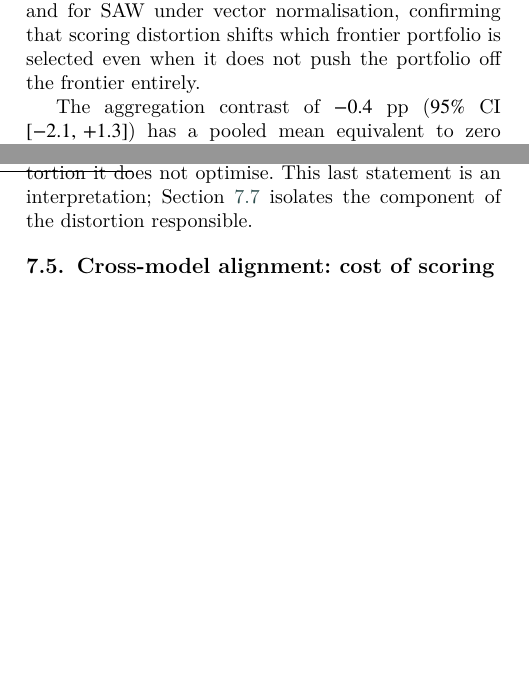
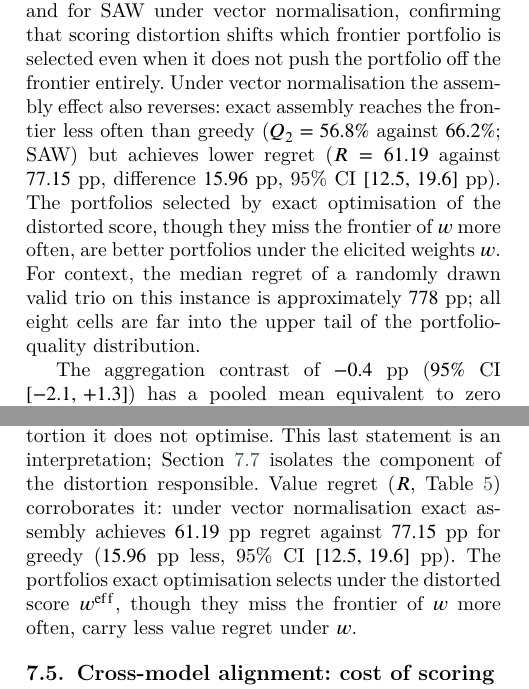
Before and after one commit to Jazancort/mcdm-landfill-pareto-paper, a LaTeX paper (main.tex): two parts of the columns of pages 20 and 21 of 31, joined at a grey line, cut so that both start at the same text, the shorter picture padded with empty space. Compiled offline with XeLaTeX; a LaTeX package or settings file that is missing is left out.

Commit message:
Q2/R opposite-effects: highlight, intro, §7.3, §8.5 corrected; random R baseline 778pp; TOPSIS R diff 23.64pp

```diff
--- a/main.tex
+++ b/main.tex
@@ -1977,6 +1981,18 @@ The gap between $Q_2$ and $R$ is largest for TOPSIS under both
 normalisations and for SAW under vector normalisation, confirming that
 scoring distortion shifts which frontier portfolio is selected even when
 it does not push the portfolio off the frontier entirely.
+Under vector normalisation the assembly effect also reverses: exact assembly
+reaches the frontier less often than greedy
+($Q_2 = \QtwovecOptimal\%$ against $\QtwovecGreedy\%$; SAW)
+but achieves lower regret ($R = \RegrSAWvecOpt$ against $\RegrSAWvecGrd$~pp,
+difference $\RegrDiffSAWvec$~pp, 95\%~CI
+$[\RegrDiffSAWvecLo,\,\RegrDiffSAWvecHi]$~pp).
+The portfolios selected by exact optimisation of the distorted score,
+though they miss the frontier of~$w$ more often, are better portfolios
+under the elicited weights~$w$.
+For context, the median regret of a randomly drawn valid trio on this
+instance is approximately $\RRegretRandom$~pp; all eight cells are far
+into the upper tail of the portfolio-quality distribution.
 
 \begin{table}[!t]
 \centering\small
@@ -2100,6 +2116,13 @@ of $w^{\mathrm{eff}}$ precisely, and departs from the frontier defined by $w$.
 Greedy assembly is myopic and, on this evidence, less exposed to a distortion
 it does not optimise. This last statement is an interpretation;
 Section~\ref{sec:e1} isolates the component of the distortion responsible.
+Value regret ($R$, Table~\ref{tab:factorial}) corroborates it:
+under vector normalisation exact assembly achieves $\RegrSAWvecOpt$~pp regret
+against $\RegrSAWvecGrd$~pp for greedy ($\RegrDiffSAWvec$~pp less,
+95\%~CI $[\RegrDiffSAWvecLo,\,\RegrDiffSAWvecHi]$~pp).
+The portfolios exact optimisation selects under the distorted score
+$w^{\mathrm{eff}}$, though they miss the frontier of~$w$ more often,
+carry less value regret under~$w$.
 
 
 % ----------------------------------------------------------
```
Also changed, not shown: results/regret/regret_macros.tex (+11 -0 lines), main.tex (8 more changed lines), 1 other file.
